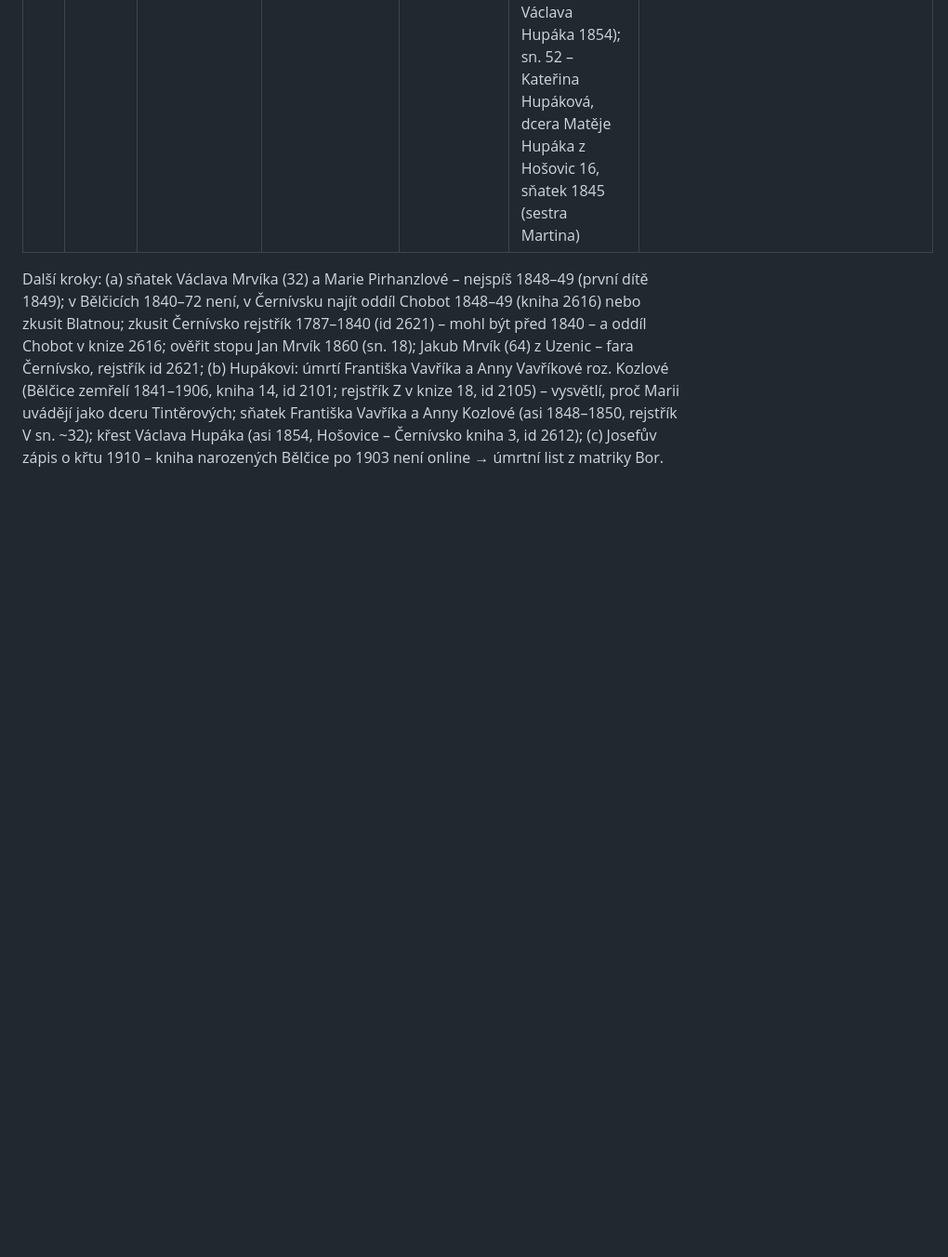
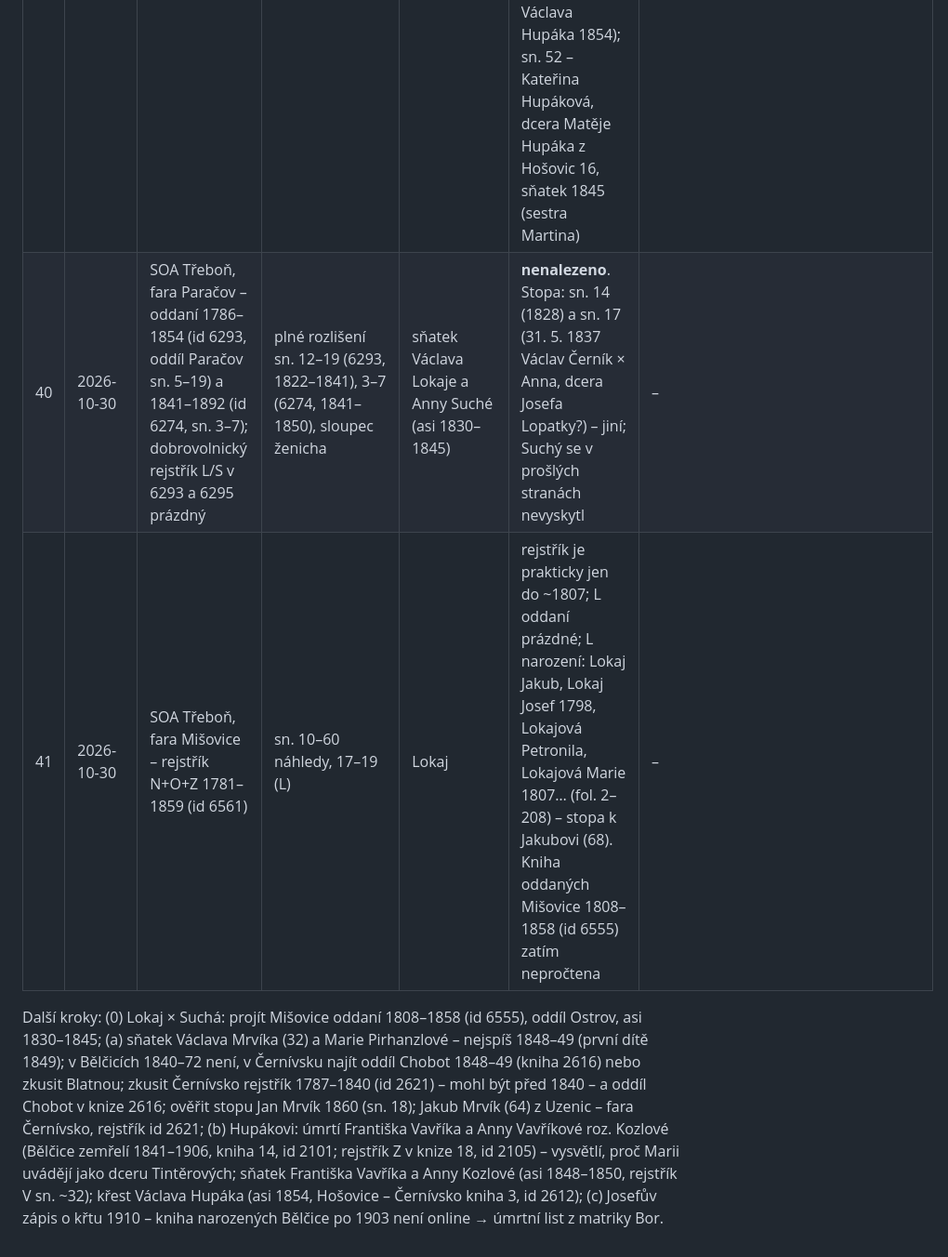
Before and after one commit to mrviklubos01-coder/rodokmen, a Markdown page: data/research_log.md, the part around the change. Shown at 93% size. GitHub-like rendering; blank space fills up the shorter version.

Commit message:
Deník: hledání sňatku Lokaj × Suchá (Paračov, Mišovice)
Co-Authored-By: Claude Opus 5.5 <noreply@anthropic.com>
Claude-Session: https://claude.ai/code/session_01VmMtLzfeMGrP5A8PqN3Cy2

```diff
--- a/data/research_log.md
+++ b/data/research_log.md
@@ -44,5 +44,7 @@ Konvence: každý řádek = jedno hledání, i neúspěšné. Negativní výsled
 | 37 | 2026-10-30 | SOA Praha (eBadatelna), Slivice 11 (N 1837–1851, id 12092), oddíl Ostrov | sn. 8–12 (rejstřík), 440, 448, 450, 452–454 (Ostrov 1840–1846) | Barbora Lokajová * 27. 10. 1845 Ostrov | **nenalezeno** – jde o jiný Ostrov (u Slivic, okr. Příbram); v říjnu 1845 žádný zápis | – |
 | 38 | 2026-10-30 | SOA Třeboň, fara Mišovice (Pohoří) kniha 7 (N 1832–1873, id 6552) | náhledy sn. 50, 100, 110, 113, 116, 119, 150, 200; plné rozlišení sn. 116–118 | Barbora Lokajová * 27. 10. 1845 | **nalezeno** sn. 117 – Ostrov čp. 4 u Březnice patří k faře **Mišovice**; okrajová poznámka „K opětnému sňatku v Podruchlí 1883“ | misovice_krest_barbora_lokajova_1845 |
 | 39 | 2026-10-30 | SOA Třeboň, Černívsko kniha 7 (oddaní 1807–1866, id 2616) – kniha je po oddílech podle obce NEVĚSTY | náhledy sn. 42–66; plné rozlišení sn. 16 (oddíl Uzenice 1848–53), 52 (Hošovice 1844–47), 53 (1848–54), 54 (1854–61) | sňatek Martina Hupáka | **nalezeno** sn. 52, č. 15, 17. 11. 1845 – nevěsta Barbora Kočovská. Oddíl Hošovice = sn. 42–56 (od 1807). Stopy: sn. 16 – Josef Kozel z Koupě 3, syn Václava Kozla a Anny Hudečkové z Volenic 15, sňatek 30. 1. 1849 (bratr Anny Kozlové); sn. 53 – Marie Škáchová, dcera Jana Škáchy, domkáře z Hošovic 30, a Marie Šimůnkové, sňatek 21. 11. 1848 (vysvětluje „Jan K…“ v křtu Václava Hupáka 1854); sn. 52 – Kateřina Hupáková, dcera Matěje Hupáka z Hošovic 16, sňatek 1845 (sestra Martina) | cernivsko_snatek_martin_hupak_1845 |
+| 40 | 2026-10-30 | SOA Třeboň, fara Paračov – oddaní 1786–1854 (id 6293, oddíl Paračov sn. 5–19) a 1841–1892 (id 6274, sn. 3–7); dobrovolnický rejstřík L/S v 6293 a 6295 prázdný | plné rozlišení sn. 12–19 (6293, 1822–1841), 3–7 (6274, 1841–1850), sloupec ženicha | sňatek Václava Lokaje a Anny Suché (asi 1830–1845) | **nenalezeno**. Stopa: sn. 14 (1828) a sn. 17 (31. 5. 1837 Václav Černík × Anna, dcera Josefa Lopatky?) – jiní; Suchý se v prošlých stranách nevyskytl | – |
+| 41 | 2026-10-30 | SOA Třeboň, fara Mišovice – rejstřík N+O+Z 1781–1859 (id 6561) | sn. 10–60 náhledy, 17–19 (L) | Lokaj | rejstřík je prakticky jen do ~1807; L oddaní prázdné; L narození: Lokaj Jakub, Lokaj Josef 1798, Lokajová Petronila, Lokajová Marie 1807… (fol. 2–208) – stopa k Jakubovi (68). Kniha oddaných Mišovice 1808–1858 (id 6555) zatím nepročtena | – |
 
-Další kroky: (a) sňatek Václava Mrvíka (32) a Marie Pirhanzlové – nejspíš 1848–49 (první dítě 1849); v Bělčicích 1840–72 není, v Černívsku najít oddíl Chobot 1848–49 (kniha 2616) nebo zkusit Blatnou; zkusit Černívsko rejstřík 1787–1840 (id 2621) – mohl být před 1840 – a oddíl Chobot v knize 2616; ověřit stopu Jan Mrvík 1860 (sn. 18); Jakub Mrvík (64) z Uzenic – fara Černívsko, rejstřík id 2621; (b) Hupákovi: úmrtí Františka Vavříka a Anny Vavříkové roz. Kozlové (Bělčice zemřelí 1841–1906, kniha 14, id 2101; rejstřík Z v knize 18, id 2105) – vysvětlí, proč Marii uvádějí jako dceru Tintěrových; sňatek Františka Vavříka a Anny Kozlové (asi 1848–1850, rejstřík V sn. ~32); křest Václava Hupáka (asi 1854, Hošovice – Černívsko kniha 3, id 2612); (c) Josefův zápis o křtu 1910 – kniha narozených Bělčice po 1903 není online → úmrtní list z matriky Bor.
+Další kroky: (0) Lokaj × Suchá: projít Mišovice oddaní 1808–1858 (id 6555), oddíl Ostrov, asi 1830–1845;  (a) sňatek Václava Mrvíka (32) a Marie Pirhanzlové – nejspíš 1848–49 (první dítě 1849); v Bělčicích 1840–72 není, v Černívsku najít oddíl Chobot 1848–49 (kniha 2616) nebo zkusit Blatnou; zkusit Černívsko rejstřík 1787–1840 (id 2621) – mohl být před 1840 – a oddíl Chobot v knize 2616; ověřit stopu Jan Mrvík 1860 (sn. 18); Jakub Mrvík (64) z Uzenic – fara Černívsko, rejstřík id 2621; (b) Hupákovi: úmrtí Františka Vavříka a Anny Vavříkové roz. Kozlové (Bělčice zemřelí 1841–1906, kniha 14, id 2101; rejstřík Z v knize 18, id 2105) – vysvětlí, proč Marii uvádějí jako dceru Tintěrových; sňatek Františka Vavříka a Anny Kozlové (asi 1848–1850, rejstřík V sn. ~32); křest Václava Hupáka (asi 1854, Hošovice – Černívsko kniha 3, id 2612); (c) Josefův zápis o křtu 1910 – kniha narozených Bělčice po 1903 není online → úmrtní list z matriky Bor.
```
